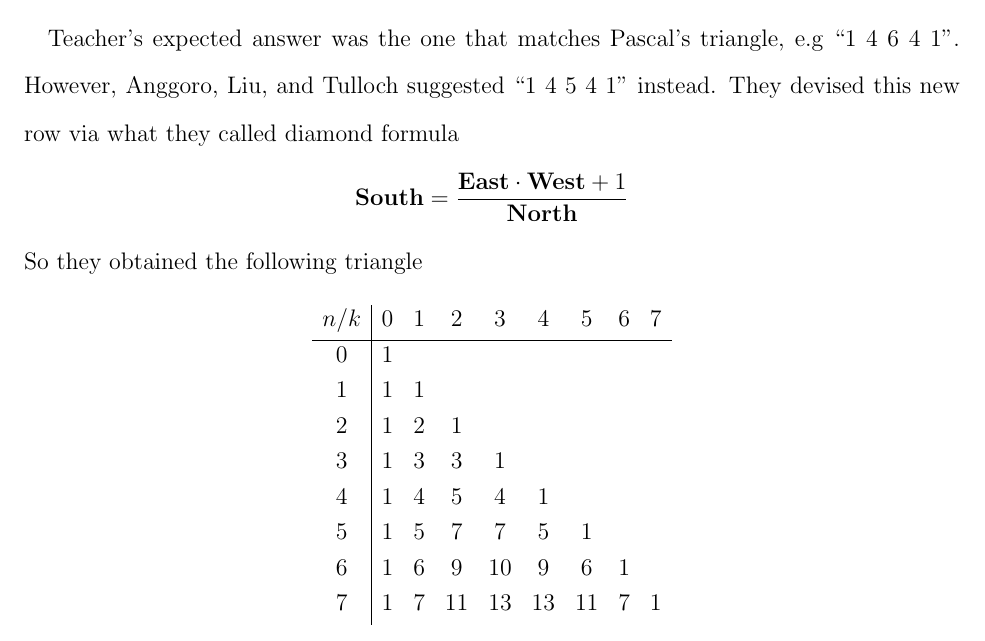
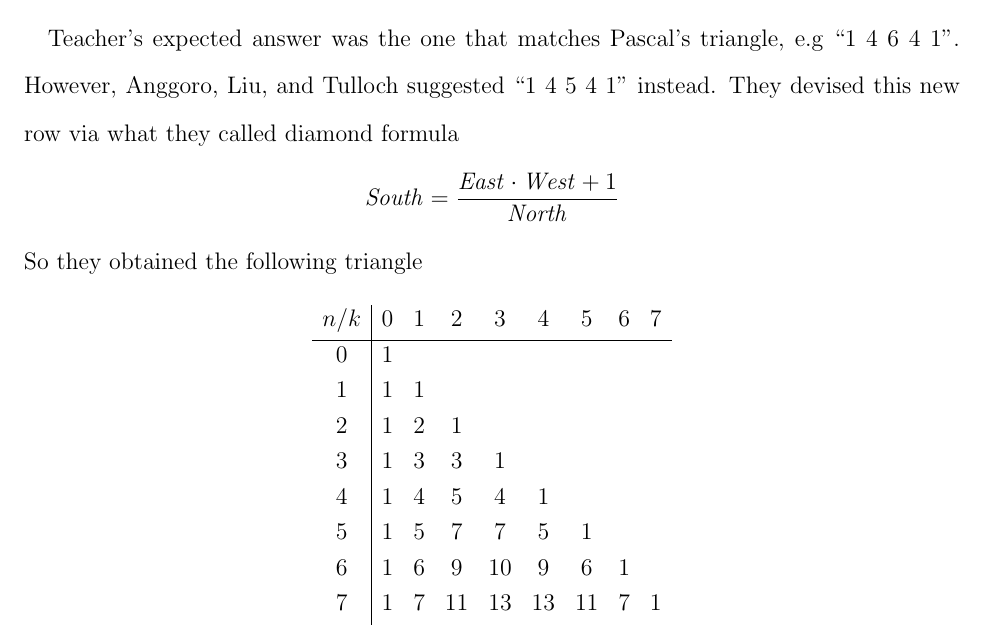
Before and after one commit to kolosovpetro/IdentitiesInRascalTriangle, a LaTeX paper (src/IdentitiesInRascalTriangle.tex): part of page 2 of 12, cut so that both start at the same text. Compiled offline with pdfLaTeX.

Commit message:
remove unused files

```diff
--- a/src/IdentitiesInRascalTriangle.tex
+++ b/src/IdentitiesInRascalTriangle.tex
@@ -17,47 +17,12 @@
 \apptocmd{\sloppy}{\hbadness 10000\relax}{}{}
 \raggedbottom
 
-\newcommand \anglePower [2]{\langle #1 \rangle \sp{#2}}
-\newcommand \bernoulli [2][B] {{#1}\sb{#2}}
-\newcommand \curvePower [2]{\{#1\}\sp{#2}}
-\newcommand \coeffA [3][A] {{\mathbf{#1}} \sb{#2,#3}}
-\newcommand \polynomialP [4][P]{{\mathbf{#1}}\sp{#2} \sb{#3}(#4)}
-
-% ordinary derivatives
-\newcommand \derivative [2] {\frac{d}{d #2} #1}                              % 1 - function; 2 - variable;
-\newcommand \pderivative [2] {\frac{\partial #1}{\partial #2}}               % 1 - function; 2 - variable;
-\newcommand \qderivative [1] {D_{q} #1}                                      % 1 - function
-\newcommand \nqderivative [1] {D_{n,q} #1}                                   % 1 - function
-\newcommand \qpowerDerivative [1] {\mathcal{D}_q #1}                         % 1 - function;
-\newcommand \finiteDifference [1] {\Delta #1}                                % 1 - function;
-\newcommand \pTsDerivative [2] {\frac{\partial #1}{\Delta #2}}               % 1 - function; 2 - variable;
-
-% high order derivatives
-\newcommand \derivativeHO [3] {\frac{d^{#3}}{d {#2}^{#3}} #1}                % 1 - function; 2 - variable; 3 - order
-\newcommand \pderivativeHO [3]{\frac{\partial^{#3}}{\partial {#2}^{#3}} #1}
-\newcommand \qderivativeHO [2] {D_{q}^{#2} #1}                               % 1 - function; 2 - order
-\newcommand \qpowerDerivativeHO [2] {\mathcal{D}_{q}^{#2} #1}                % 1 - function; 2 - order
-\newcommand \finiteDifferenceHO [2] {\Delta^{#2} #1}                         % 1 - function; 2 - order
-\newcommand \pTsDerivativeHO [3] {\frac{\partial^{#3}}{\Delta {#2}^{#3}} #1} % 1 - function; 2 - variable;
-
-% central factorials and related symbols
-\newcommand \centralFactorial [2] {#1^{[#2]}}
-\newcommand \fallingFactorial [2] {\left(#1 \right)^{\underline{#2}}}
-\newcommand{\stirlingii}{\genfrac{\{}{\}}{0pt}{}}
-\newcommand{\eulerianNumber}{\genfrac{\langle}{\rangle}{0pt}{}}
-
-% for llceil coeffcient
-\newcommand{\nobarfrac}{\genfrac{}{}{0pt}{}}
-\def\llceil{\left\lceil\kern-3.5pt\left\lceil}
-\def\rrfloor{\right\rfloor\kern-3.5pt\right\rfloor}
-\newcommand \llceilCoefficient [3] {\llceil \nobarfrac{#1}{#2} \rrfloor_{#3}}
-
-% rascal numbers etc
+% rascal numbers
 \newcommand \rascalNumber [3] {\binom{#1}{#2}_{#3}}
-\newcommand \north[0] {\mathbf{North}}
-\newcommand \south[0] {\mathbf{South}}
-\newcommand \west[0] {\mathbf{West}}
-\newcommand \east[0] {\mathbf{East}}
+\newcommand \north[0] {\mathit{North}}
+\newcommand \south[0] {\mathit{South}}
+\newcommand \west[0] {\mathit{West}}
+\newcommand \east[0] {\mathit{East}}
 
 % 1-q pascal notation
 
```
Also changed, not shown: src/sections/definitions.tex (deleted, +0 -19 lines), CHANGELOG.md, out/IdentitiesInRascalTriangle.pdf, src/IdentitiesInRascalTriangle.tex (4 more changed lines).
